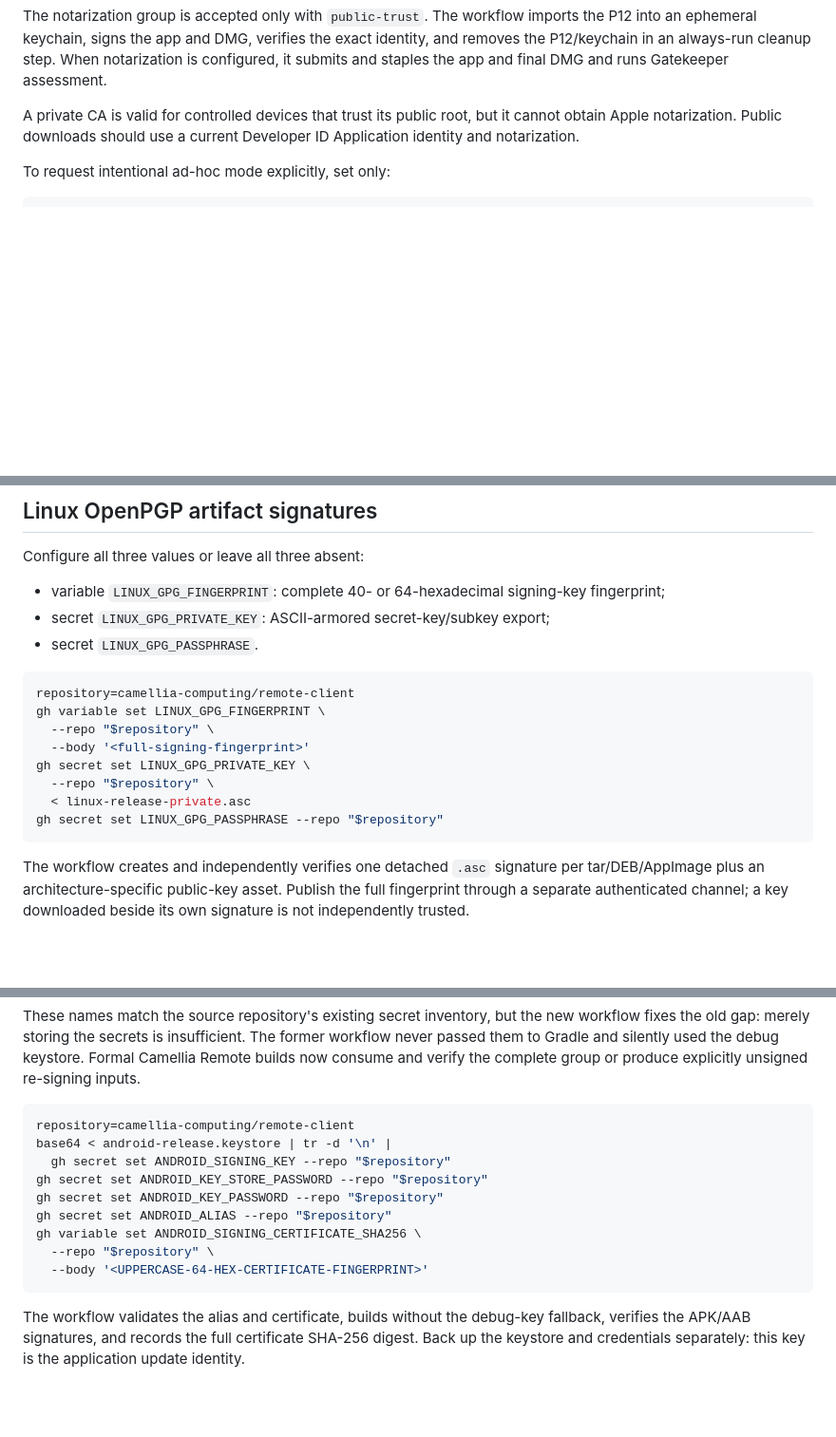
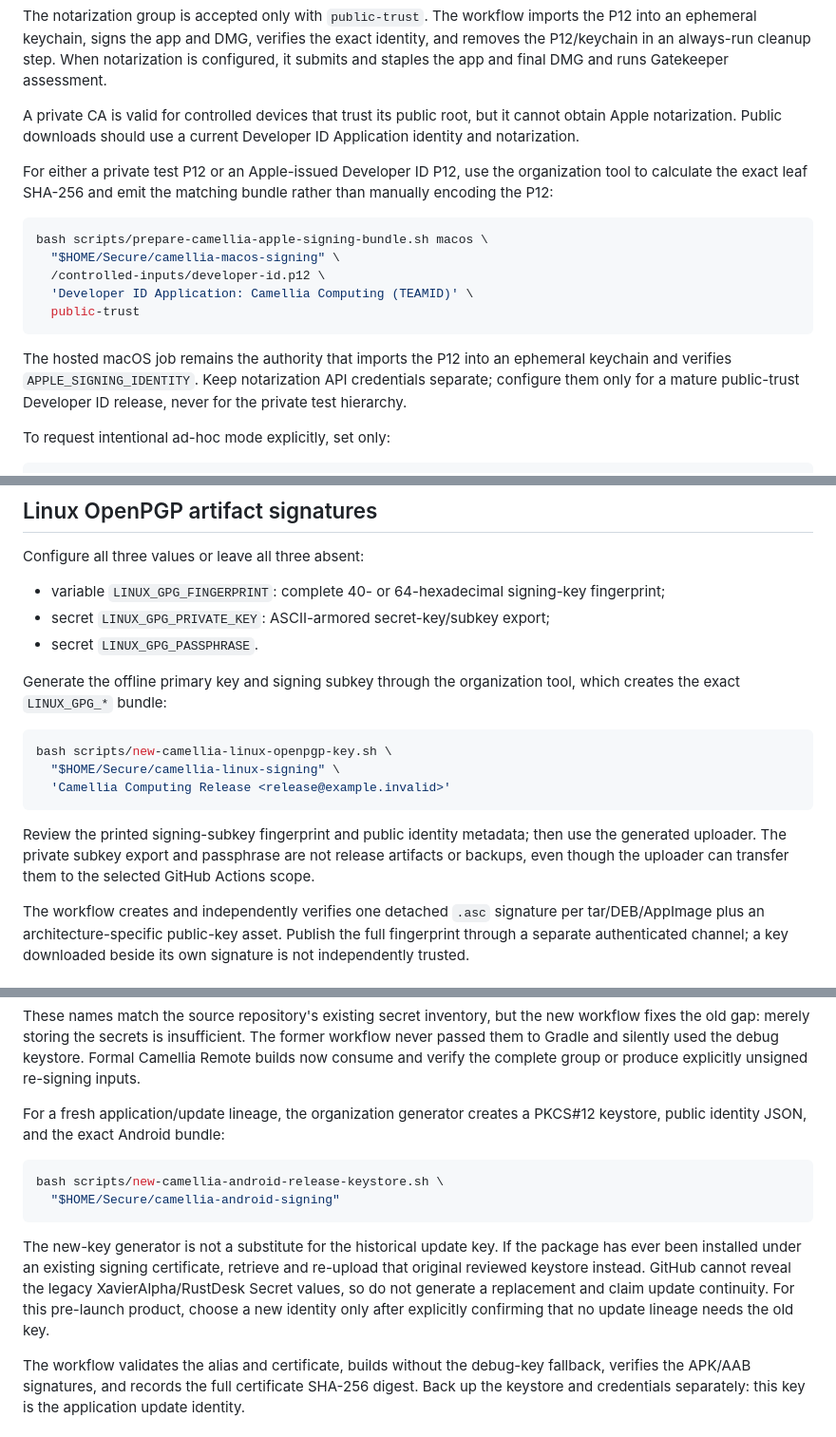
Before and after one commit to camellia-computing/remote-client, a Markdown page: docs/release-signing.md, 3 parts joined by grey strips. Shown at 95% size. GitHub-like rendering; blank space fills up the shorter version.

````diff
--- a/docs/release-signing.md
+++ b/docs/release-signing.md
@@ -100,6 +126,23 @@ A private CA is valid for controlled devices that trust its public root, but it
 cannot obtain Apple notarization. Public downloads should use a current
 Developer ID Application identity and notarization.
 
+For either a private test P12 or an Apple-issued Developer ID P12, use the
+organization tool to calculate the exact leaf SHA-256 and emit the matching
+bundle rather than manually encoding the P12:
+
+```bash
+bash scripts/prepare-camellia-apple-signing-bundle.sh macos \
+  "$HOME/Secure/camellia-macos-signing" \
+  /controlled-inputs/developer-id.p12 \
+  'Developer ID Application: Camellia Computing (TEAMID)' \
+  public-trust
+```
+
+The hosted macOS job remains the authority that imports the P12 into an
+ephemeral keychain and verifies `APPLE_SIGNING_IDENTITY`. Keep notarization API
+credentials separate; configure them only for a mature public-trust Developer
+ID release, never for the private test hierarchy.
+
 To request intentional ad-hoc mode explicitly, set only:
 
 ```bash
@@ -120,16 +163,19 @@ Configure all three values or leave all three absent:
 - secret `LINUX_GPG_PRIVATE_KEY`: ASCII-armored secret-key/subkey export;
 - secret `LINUX_GPG_PASSPHRASE`.
 
+Generate the offline primary key and signing subkey through the organization
+tool, which creates the exact `LINUX_GPG_*` bundle:
+
 ```bash
-repository=camellia-computing/remote-client
-gh variable set LINUX_GPG_FINGERPRINT \
-  --repo "$repository" \
-  --body '<full-signing-fingerprint>'
-gh secret set LINUX_GPG_PRIVATE_KEY \
-  --repo "$repository" \
-  < linux-release-private.asc
-gh secret set LINUX_GPG_PASSPHRASE --repo "$repository"
+bash scripts/new-camellia-linux-openpgp-key.sh \
+  "$HOME/Secure/camellia-linux-signing" \
+  'Camellia Computing Release <release@example.invalid>'
 ```
+
+Review the printed signing-subkey fingerprint and public identity metadata;
+then use the generated uploader. The private subkey export and passphrase are
+not release artifacts or backups, even though the uploader can transfer them to
+the selected GitHub Actions scope.
 
 The workflow creates and independently verifies one detached `.asc` signature
 per tar/DEB/AppImage plus an architecture-specific public-key asset. Publish the
@@ -153,17 +199,21 @@ The former workflow never passed them to Gradle and silently used the debug
 keystore. Formal Camellia Remote builds now consume and verify the complete
 group or produce explicitly unsigned re-signing inputs.
 
+For a fresh application/update lineage, the organization generator creates a
+PKCS#12 keystore, public identity JSON, and the exact Android bundle:
+
 ```bash
-repository=camellia-computing/remote-client
-base64 < android-release.keystore | tr -d '\n' |
-  gh secret set ANDROID_SIGNING_KEY --repo "$repository"
-gh secret set ANDROID_KEY_STORE_PASSWORD --repo "$repository"
-gh secret set ANDROID_KEY_PASSWORD --repo "$repository"
-gh secret set ANDROID_ALIAS --repo "$repository"
-gh variable set ANDROID_SIGNING_CERTIFICATE_SHA256 \
-  --repo "$repository" \
-  --body '<UPPERCASE-64-HEX-CERTIFICATE-FINGERPRINT>'
+bash scripts/new-camellia-android-release-keystore.sh \
+  "$HOME/Secure/camellia-android-signing"
 ```
+
+The new-key generator is not a substitute for the historical update key. If
+the package has ever been installed under an existing signing certificate,
+retrieve and re-upload that original reviewed keystore instead. GitHub cannot
+reveal the legacy XavierAlpha/RustDesk Secret values, so do not generate a
+replacement and claim update continuity. For this pre-launch product, choose a
+new identity only after explicitly confirming that no update lineage needs the
+old key.
 
 The workflow validates the alias and certificate, builds without the debug-key
 fallback, verifies the APK/AAB signatures, and records the full certificate
````
Also changed, not shown: other parts of docs/release-signing.md (+57 -31 lines).
